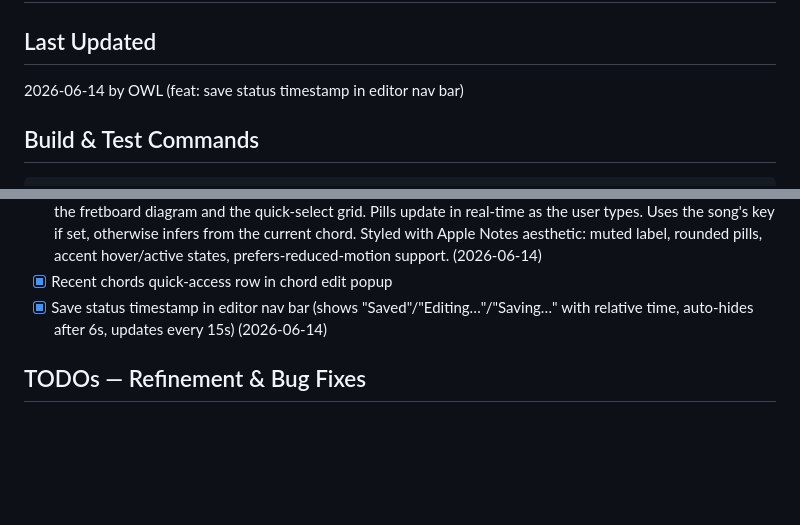
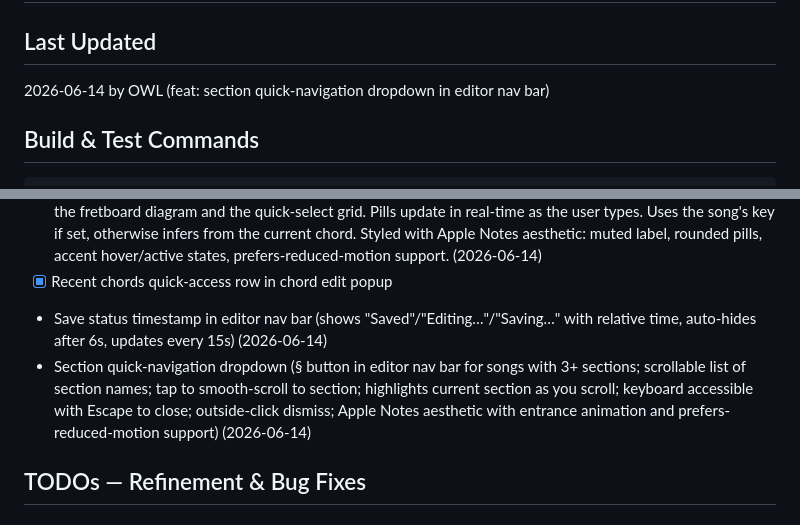
Before and after one commit to bearryj/song-notes-app, a Markdown page: PROGRESS.md, 2 parts joined by grey strips. Rendered like a GitHub page; blank space fills up the shorter version.

Commit message:
docs: update PROGRESS.md with section nav feature

````diff
--- a/PROGRESS.md
+++ b/PROGRESS.md
@@ -1,7 +1,7 @@
 # Song Notes App — Progress Tracker
 
 ## Last Updated
-2026-06-14 by OWL (feat: save status timestamp in editor nav bar)
+2026-06-14 by OWL (feat: section quick-navigation dropdown in editor nav bar)
 
 ## Build & Test Commands
 ```bash
@@ -96,7 +96,8 @@ powershell.exe -Command "Get-NetTCPConnection -LocalPort 1422 -ErrorAction Silen
 - [x] Swipe fretboard to cycle through song's unique chords — added `getSongUniqueChords()` helper that extracts unique chords in order of first appearance from the current song. Swipe left/right on the fretboard area cycles through only the song's chords (not the full dictionary). Prev/next buttons also use the song chord list when ≥2 chords exist. Shows a "3 / 7" counter below the chord name. Includes a "‹ swipe ›" hint on touch devices (`@media (pointer: coarse)`), `touch-action: pan-y` to allow vertical scroll, grab cursor, and a translateX bounce animation on swipe. Counter updates on every chord change including manual input. (2026-06-14)
 - [x] Chord progression suggestions in edit popup — added `getChordSuggestions()` function that uses music theory (diatonic chords from the song's key, relative minor/major, dominant 7th, subdominant) to suggest 4-6 common next chords. Suggestions appear as tappable pill buttons in the chord edit bottom sheet, between the fretboard diagram and the quick-select grid. Pills update in real-time as the user types. Uses the song's key if set, otherwise infers from the current chord. Styled with Apple Notes aesthetic: muted label, rounded pills, accent hover/active states, prefers-reduced-motion support. (2026-06-14)
 - [x] Recent chords quick-access row in chord edit popup
-- [x] Save status timestamp in editor nav bar (shows "Saved"/"Editing…"/"Saving…" with relative time, auto-hides after 6s, updates every 15s) (2026-06-14)
+- Save status timestamp in editor nav bar (shows "Saved"/"Editing…"/"Saving…" with relative time, auto-hides after 6s, updates every 15s) (2026-06-14)
+- Section quick-navigation dropdown (§ button in editor nav bar for songs with 3+ sections; scrollable list of section names; tap to smooth-scroll to section; highlights current section as you scroll; keyboard accessible with Escape to close; outside-click dismiss; Apple Notes aesthetic with entrance animation and prefers-reduced-motion support) (2026-06-14)
 
 ## TODOs — Refinement & Bug Fixes
 
````
